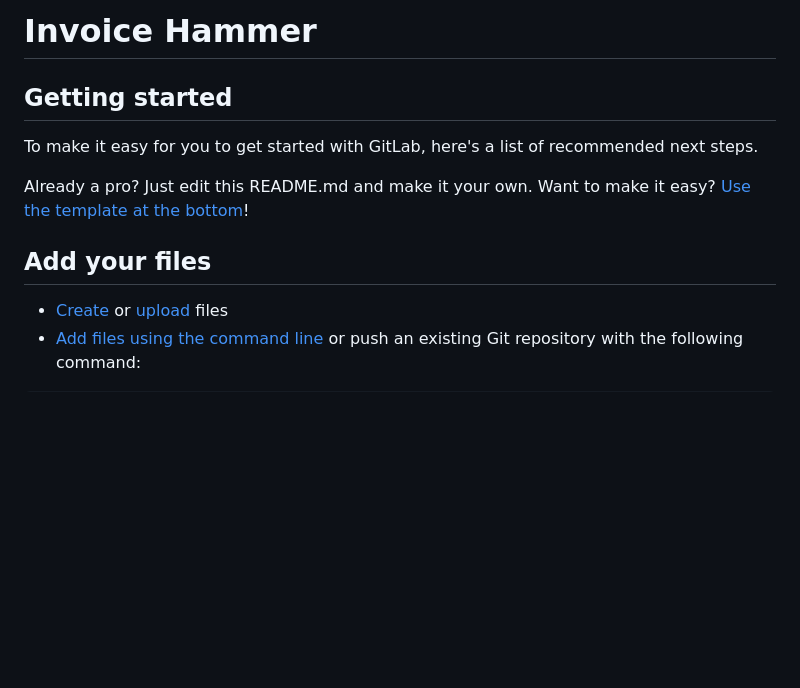
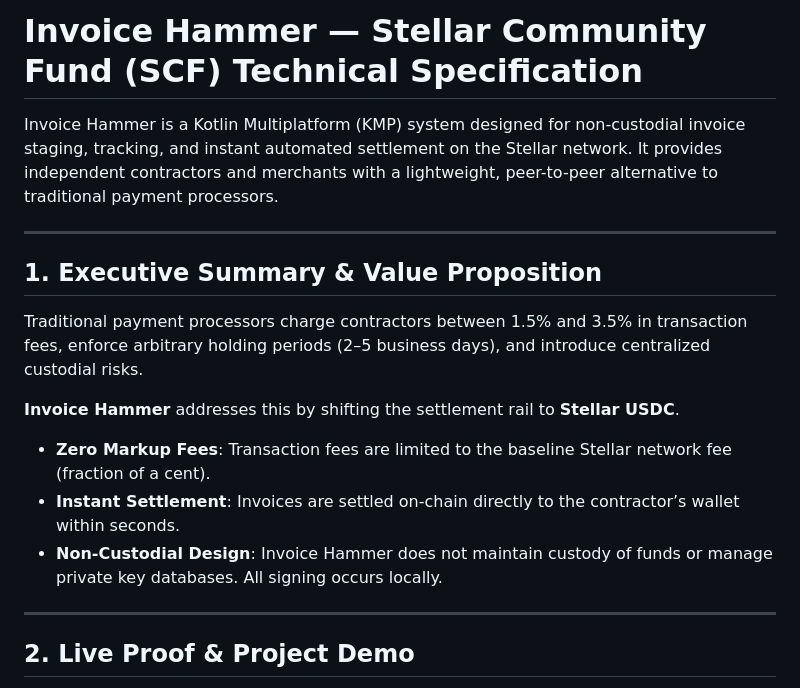
Before and after one commit to justin1028c/Invoice-Hammer, a Markdown page: README.md, the part around one of its changes. Rendered like a GitHub page; blank space fills up the shorter version.

```diff
--- a/README.md
+++ b/README.md
@@ -1,15 +1,19 @@
-# Invoice Hammer
+# Invoice Hammer — Stellar Community Fund (SCF) Technical Specification
 
+Invoice Hammer is a Kotlin Multiplatform (KMP) system designed for non-custodial invoice staging, tracking, and instant automated settlement on the Stellar network. It provides independent contractors and merchants with a lightweight, peer-to-peer alternative to traditional payment processors.
 
+---
 
-## Getting started
+## 1. Executive Summary & Value Proposition
 
-To make it easy for you to get started with GitLab, here's a list of recommended next steps.
+Traditional payment processors charge contractors between 1.5% and 3.5% in transaction fees, enforce arbitrary holding periods (2–5 business days), and introduce centralized custodial risks.
 
-Already a pro? Just edit this README.md and make it your own. Want to make it easy? [Use the template at the bottom](#editing-this-readme)!
+**Invoice Hammer** addresses this by shifting the settlement rail to **Stellar USDC**.
+* **Zero Markup Fees**: Transaction fees are limited to the baseline Stellar network fee (fraction of a cent).
+* **Instant Settlement**: Invoices are settled on-chain directly to the contractor’s wallet within seconds.
+* **Non-Custodial Design**: Invoice Hammer does not maintain custody of funds or manage private key databases. All signing occurs locally.
 
-## Add your files
+---
 
-* [Create](https://docs.gitlab.com/user/project/repository/web_editor/#create-a-file) or [upload](https://docs.gitlab.com/user/project/repository/web_editor/#upload-a-file) files
-* [Add files using the command line](https://docs.gitlab.com/topics/git/add_files/#add-files-to-a-git-repository) or push an existing Git repository with the following command:
+## 2. Live Proof & Project Demo
 
```
Also changed, not shown: other parts of README.md (+63 -66 lines).
